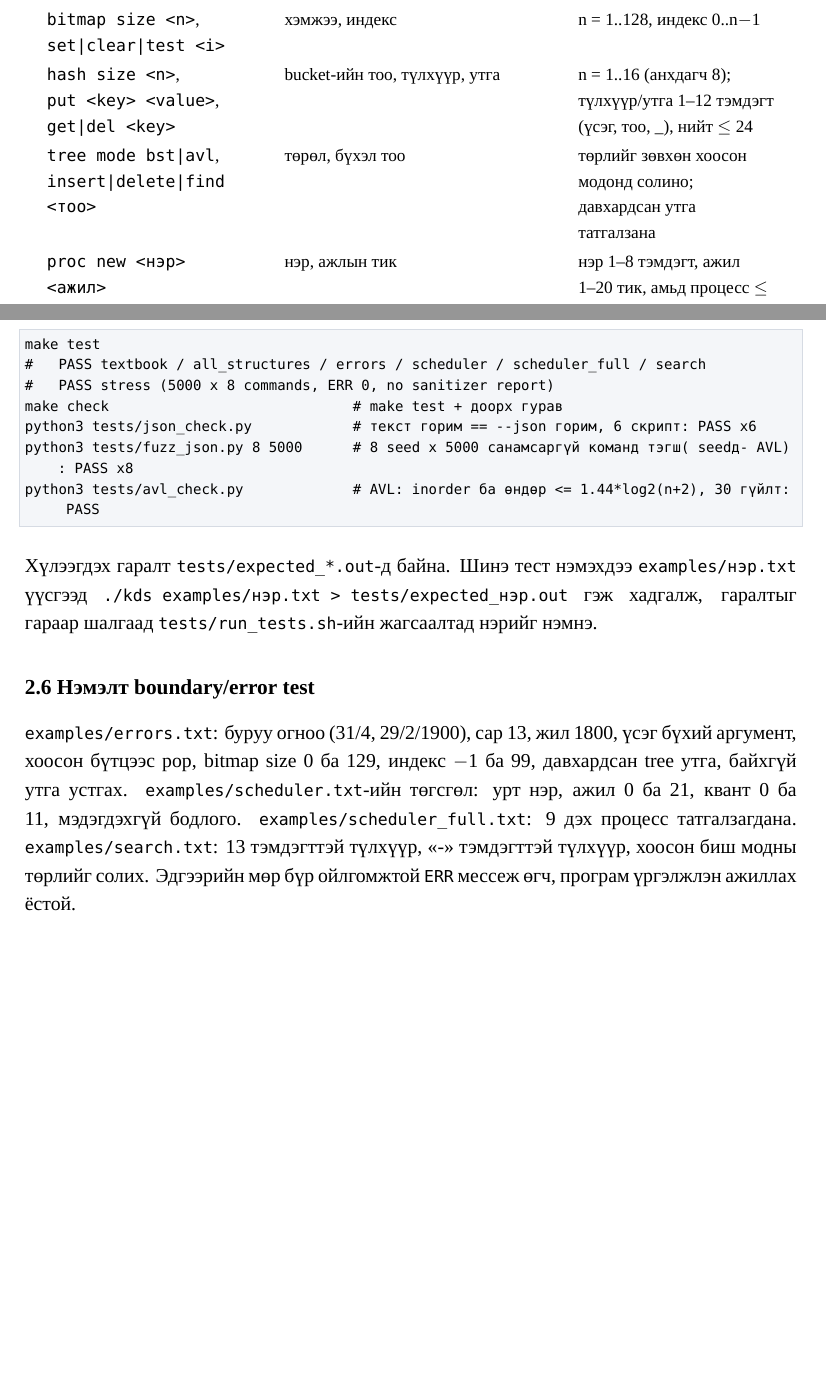
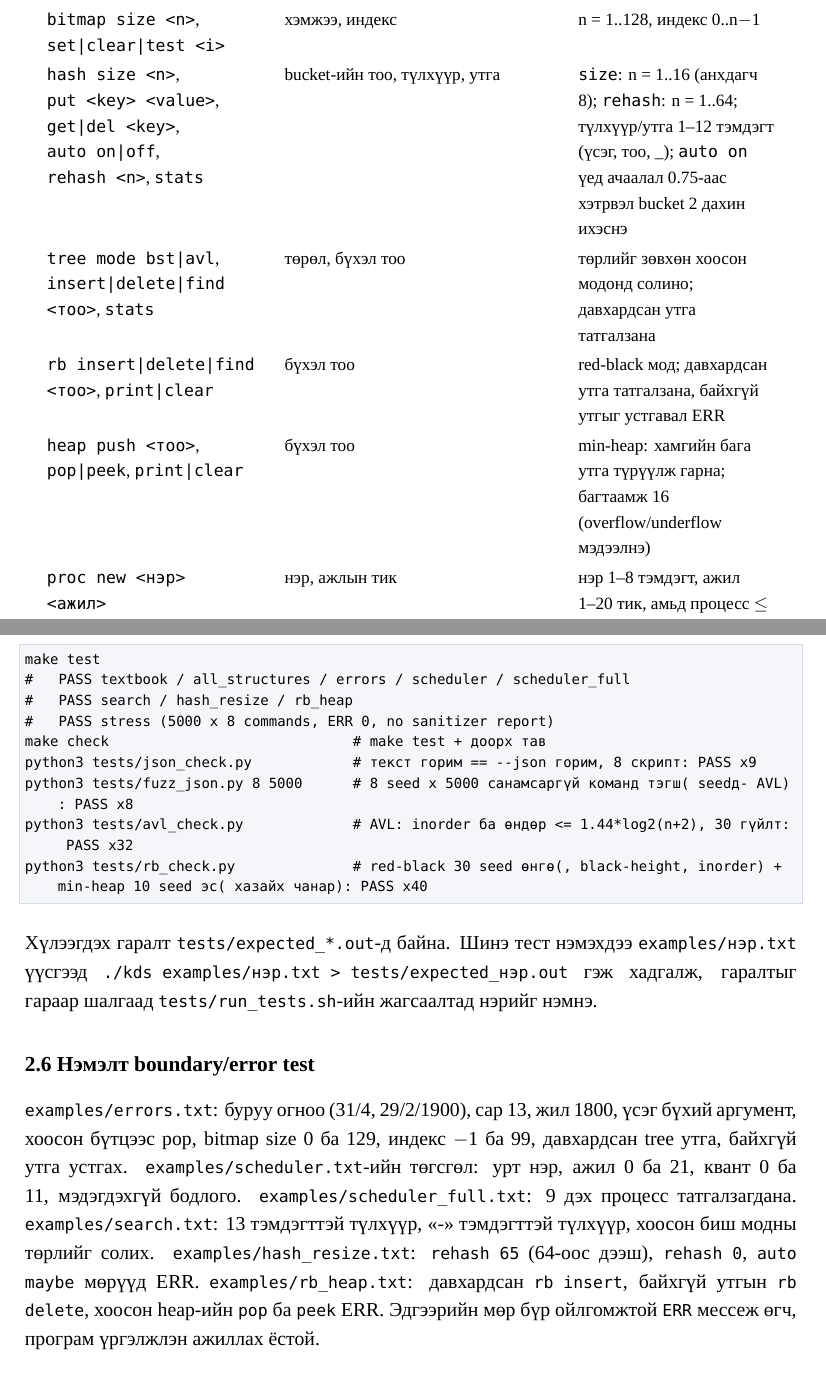
Before and after one commit to grl059/OS_BD1, a LaTeX document (docs/latex/manual.tex): two parts of pages 2 and 7 of 8 before the commit and two parts of pages 2 and 8 of 9 after it, joined at a grey line, cut so that both start at the same text, the shorter picture padded with empty space. Compiled offline with XeLaTeX; a missing font is replaced by an installed copy or a similar font.

Commit message:
Manual: hash auto/rehash/stats, rb ба heap команд, 98 PASS тестийн тоо, Хичээлийн дуу ба ✓ тэмдгийг бичиж PDF-үүдийг шинэчлэв

```diff
--- a/docs/latex/manual.tex
+++ b/docs/latex/manual.tex
@@ -54,8 +54,10 @@ Kernel module & Жинхэнэ Linux (VM эсвэл үндсэн машин; WSL
 \code{list add_head}\newline\code{add_tail|del|find}\newline\code{<d> <s> <j>} & өдөр, сар, жил & жил 1900--2100, хүчинтэй огноо (2-р сарын 29-г өндөр жилээр шалгана)\\
 \code{queue|stack push}\newline\code{find <тоо>}, \code{pop} & бүхэл тоо & багтаамж 8 (overflow/underflow мэдээлнэ)\\
 \code{bitmap size <n>},\newline\code{set|clear|test <i>} & хэмжээ, индекс & n = 1..128, индекс 0..n$-$1\\
-\code{hash size <n>},\newline\code{put <key> <value>},\newline\code{get|del <key>} & bucket-ийн тоо, түлхүүр, утга & n = 1..16 (анхдагч 8); түлхүүр/утга 1--12 тэмдэгт (үсэг, тоо, \_), нийт $\le$ 24\\
-\code{tree mode bst|avl},\newline\code{insert|delete|find}\newline\code{<тоо>} & төрөл, бүхэл тоо & төрлийг зөвхөн хоосон модонд солино; давхардсан утга татгалзана\\
+\code{hash size <n>},\newline\code{put <key> <value>},\newline\code{get|del <key>},\newline\code{auto on|off},\newline\code{rehash <n>}, \code{stats} & bucket-ийн тоо, түлхүүр, утга & \code{size}: n = 1..16 (анхдагч 8); \code{rehash}: n = 1..64; түлхүүр/утга 1--12 тэмдэгт (үсэг, тоо, \_); \code{auto on} үед ачаалал 0.75-аас хэтрвэл bucket 2 дахин ихэснэ\\
+\code{tree mode bst|avl},\newline\code{insert|delete|find}\newline\code{<тоо>}, \code{stats} & төрөл, бүхэл тоо & төрлийг зөвхөн хоосон модонд солино; давхардсан утга татгалзана\\
+\code{rb insert|delete|find}\newline\code{<тоо>}, \code{print|clear} & бүхэл тоо & red-black мод; давхардсан утга татгалзана, байхгүй утгыг устгавал ERR\\
+\code{heap push <тоо>},\newline\code{pop|peek}, \code{print|clear} & бүхэл тоо & min-heap: хамгийн бага утга түрүүлж гарна; багтаамж 16 (overflow/underflow мэдээлнэ)\\
 \code{proc new <нэр>}\newline\code{<ажил>} & нэр, ажлын тик & нэр 1--8 тэмдэгт, ажил 1--20 тик, амьд процесс $\le$ 8\\
 \code{sched policy}\newline\code{fcfs | rr <квант>},\newline\code{tick|print|clear} & бодлого, квант & квант 1--10; 1 tick = 1 нэгж цаг\\
 \code{... print},\newline\code{... clear} & --- & бүтцийн төлөвийг хэвлэх / цэвэрлэх\\
@@ -218,17 +220,19 @@ cd web && npm install && npm run dev   # http://localhost:3000 дээр нээн
 \manualsubsection{2.5 Үндсэн тестийн өгөгдөл}
 \begin{codeblock}
 make test
-#   PASS textbook / all_structures / errors / scheduler / scheduler_full / search
+#   PASS textbook / all_structures / errors / scheduler / scheduler_full
+#   PASS search / hash_resize / rb_heap
 #   PASS stress (5000 x 8 commands, ERR 0, no sanitizer report)
-make check                             # make test + доорх гурав
-python3 tests/json_check.py            # текст горим == --json горим, 6 скрипт: PASS x6
+make check                             # make test + доорх тав
+python3 tests/json_check.py            # текст горим == --json горим, 8 скрипт: PASS x9
 python3 tests/fuzz_json.py 8 5000      # 8 seed x 5000 санамсаргүй команд (тэгш seed-д AVL): PASS x8
-python3 tests/avl_check.py             # AVL: inorder ба өндөр <= 1.44*log2(n+2), 30 гүйлт: PASS
+python3 tests/avl_check.py             # AVL: inorder ба өндөр <= 1.44*log2(n+2), 30 гүйлт: PASS x32
+python3 tests/rb_check.py              # red-black 30 seed (өнгө, black-height, inorder) + min-heap 10 seed (эс хазайх чанар): PASS x40
 \end{codeblock}
 Хүлээгдэх гаралт \code{tests/expected_*.out}-д байна. Шинэ тест нэмэхдээ \code{examples/нэр.txt} үүсгээд \code{./kds examples/нэр.txt > tests/expected_нэр.out} гэж хадгалж, гаралтыг гараар шалгаад \code{tests/run_tests.sh}-ийн жагсаалтад нэрийг нэмнэ.
 
 \manualsubsection{2.6 Нэмэлт boundary/error test}
-\code{examples/errors.txt}: буруу огноо (31/4, 29/2/1900), сар 13, жил 1800, үсэг бүхий аргумент, хоосон бүтцээс pop, bitmap size 0 ба 129, индекс $-$1 ба 99, давхардсан tree утга, байхгүй утга устгах. \code{examples/scheduler.txt}-ийн төгсгөл: урт нэр, ажил 0 ба 21, квант 0 ба 11, мэдэгдэхгүй бодлого. \code{examples/scheduler_full.txt}: 9 дэх процесс татгалзагдана. \code{examples/search.txt}: 13 тэмдэгттэй түлхүүр, «-» тэмдэгттэй түлхүүр, хоосон биш модны төрлийг солих. Эдгээрийн мөр бүр ойлгомжтой \code{ERR} мессеж өгч, програм үргэлжлэн ажиллах ёстой.
+\code{examples/errors.txt}: буруу огноо (31/4, 29/2/1900), сар 13, жил 1800, үсэг бүхий аргумент, хоосон бүтцээс pop, bitmap size 0 ба 129, индекс $-$1 ба 99, давхардсан tree утга, байхгүй утга устгах. \code{examples/scheduler.txt}-ийн төгсгөл: урт нэр, ажил 0 ба 21, квант 0 ба 11, мэдэгдэхгүй бодлого. \code{examples/scheduler_full.txt}: 9 дэх процесс татгалзагдана. \code{examples/search.txt}: 13 тэмдэгттэй түлхүүр, «-» тэмдэгттэй түлхүүр, хоосон биш модны төрлийг солих. \code{examples/hash_resize.txt}: \code{rehash 65} (64-оос дээш), \code{rehash 0}, \code{auto maybe} мөрүүд ERR. \code{examples/rb_heap.txt}: давхардсан \code{rb insert}, байхгүй утгын \code{rb delete}, хоосон heap-ийн \code{pop} ба \code{peek} ERR. Эдгээрийн мөр бүр ойлгомжтой \code{ERR} мессеж өгч, програм үргэлжлэн ажиллах ёстой.
 
 \manualsubsection{2.7 Kernel module}
 \begin{codeblock}
```
Also changed, not shown: docs/V-1-4_Manual.pdf, docs/latex/manual.tex (28 more changed lines), 2 other files.
